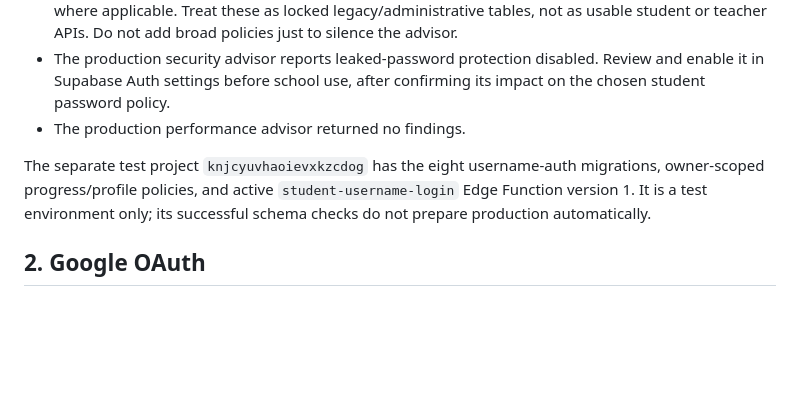
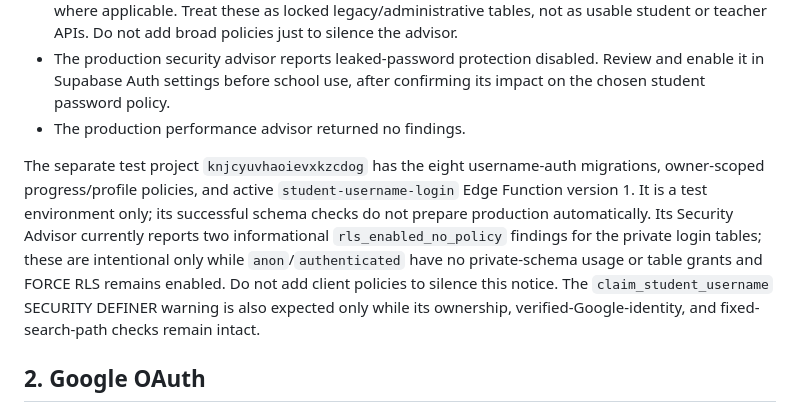
Before and after one commit to mrwael1773/english-hero, a Markdown page: docs/authentication-gateway-deployment.md, the part around the change. Drawn GitHub-style; blank space fills up the shorter version.

Commit message:
Document intentional private-schema security advisor findings

```diff
--- a/docs/authentication-gateway-deployment.md
+++ b/docs/authentication-gateway-deployment.md
@@ -33,7 +33,7 @@ The production audit also found:
 - The production security advisor reports leaked-password protection disabled. Review and enable it in Supabase Auth settings before school use, after confirming its impact on the chosen student password policy.
 - The production performance advisor returned no findings.
 
-The separate test project `knjcyuvhaoievxkzcdog` has the eight username-auth migrations, owner-scoped progress/profile policies, and active `student-username-login` Edge Function version 1. It is a test environment only; its successful schema checks do not prepare production automatically.
+The separate test project `knjcyuvhaoievxkzcdog` has the eight username-auth migrations, owner-scoped progress/profile policies, and active `student-username-login` Edge Function version 1. It is a test environment only; its successful schema checks do not prepare production automatically. Its Security Advisor currently reports two informational `rls_enabled_no_policy` findings for the private login tables; these are intentional only while `anon`/`authenticated` have no private-schema usage or table grants and FORCE RLS remains enabled. Do not add client policies to silence this notice. The `claim_student_username` SECURITY DEFINER warning is also expected only while its ownership, verified-Google-identity, and fixed-search-path checks remain intact.
 
 ## 2. Google OAuth
 
```
